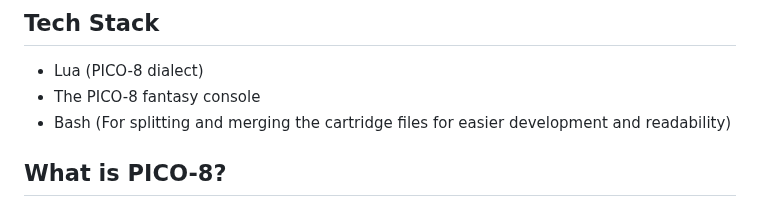
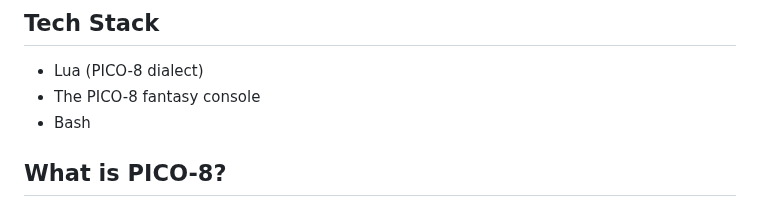
Before and after one commit to Scatenix/Void-Merchants, a Markdown page: README.md, the part around the change. Rendered like a GitHub page.

```diff
--- a/README.md
+++ b/README.md
@@ -56,7 +56,7 @@ The game offers:
 
 - Lua (PICO-8 dialect)
 - The PICO-8 fantasy console
-- Bash (For splitting and merging the cartridge files for easier development and readability)
+- Bash
 
 ## What is PICO-8?
 
```
